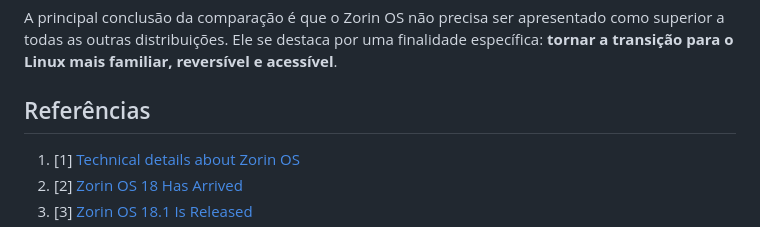
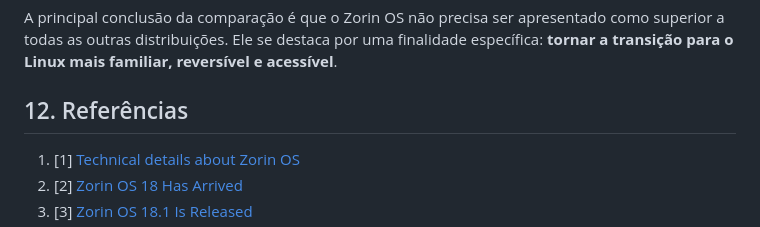
Before and after one commit to reinaldo31wjm/sistemas-operacionais-1, a Markdown page: Aula5.5/zorin_os_completo.md, the part around the change. Drawn GitHub-style.

Commit message:
Update references section in zorin_os_completo.md

```diff
--- a/Aula5.5/zorin_os_completo.md
+++ b/Aula5.5/zorin_os_completo.md
@@ -197,7 +197,7 @@ Para um trabalho de sistemas operacionais virtualizados, a configuração recome
 
 A principal conclusão da comparação é que o Zorin OS não precisa ser apresentado como superior a todas as outras distribuições. Ele se destaca por uma finalidade específica: **tornar a transição para o Linux mais familiar, reversível e acessível**.
 
-## Referências
+## 12. Referências
 
 1. [1] [Technical details about Zorin OS](https://zorin.com/os/details/)
 2. [2] [Zorin OS 18 Has Arrived](https://blog.zorin.com/2025/10/14/zorin-os-18-has-arrived/)
```
